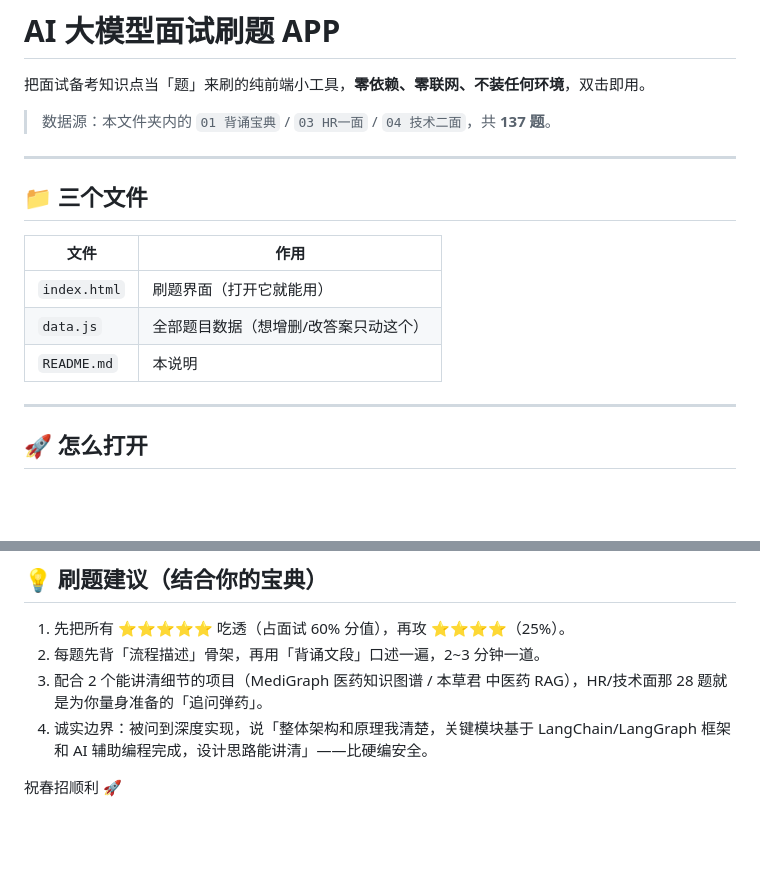
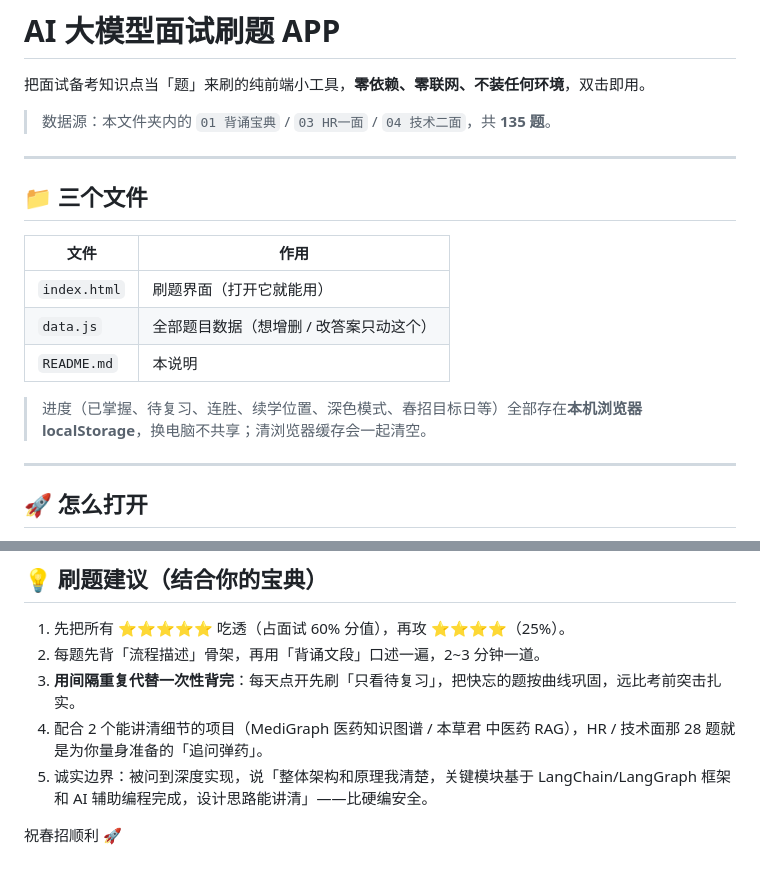
Before and after one commit to king-Xiaoyu797/AishuaTiBao2, a Markdown page: README.md, 2 parts joined by grey strips. Drawn GitHub-style; blank space fills up the shorter version.

```diff
--- a/README.md
+++ b/README.md
@@ -2,7 +2,7 @@
 
 把面试备考知识点当「题」来刷的纯前端小工具，**零依赖、零联网、不装任何环境**，双击即用。
 
-> 数据源：本文件夹内的 `01 背诵宝典` / `03 HR一面` / `04 技术二面`，共 **137 题**。
+> 数据源：本文件夹内的 `01 背诵宝典` / `03 HR一面` / `04 技术二面`，共 **135 题**。
 
 ---
 
@@ -11,8 +11,10 @@
 | 文件 | 作用 |
 |------|------|
 | `index.html` | 刷题界面（打开它就能用） |
-| `data.js`  | 全部题目数据（想增删/改答案只动这个） |
+| `data.js`  | 全部题目数据（想增删 / 改答案只动这个） |
 | `README.md` | 本说明 |
+
+> 进度（已掌握、待复习、连胜、续学位置、深色模式、春招目标日等）全部存在**本机浏览器 localStorage**，换电脑不共享；清浏览器缓存会一起清空。
 
 ---
 
@@ -83,7 +121,8 @@
 
 1. 先把所有 **⭐⭐⭐⭐⭐** 吃透（占面试 60% 分值），再攻 ⭐⭐⭐⭐（25%）。
 2. 每题先背「流程描述」骨架，再用「背诵文段」口述一遍，2~3 分钟一道。
-3. 配合 2 个能讲清细节的项目（MediGraph 医药知识图谱 / 本草君 中医药 RAG），HR/技术面那 28 题就是为你量身准备的「追问弹药」。
-4. 诚实边界：被问到深度实现，说「整体架构和原理我清楚，关键模块基于 LangChain/LangGraph 框架和 AI 辅助编程完成，设计思路能讲清」——比硬编安全。
+3. **用间隔重复代替一次性背完**：每天点开先刷「只看待复习」，把快忘的题按曲线巩固，远比考前突击扎实。
+4. 配合 2 个能讲清细节的项目（MediGraph 医药知识图谱 / 本草君 中医药 RAG），HR / 技术面那 28 题就是为你量身准备的「追问弹药」。
+5. 诚实边界：被问到深度实现，说「整体架构和原理我清楚，关键模块基于 LangChain/LangGraph 框架和 AI 辅助编程完成，设计思路能讲清」——比硬编安全。
 
 祝春招顺利 🚀
```
Also changed, not shown: other parts of README.md (+42 -6 lines).
